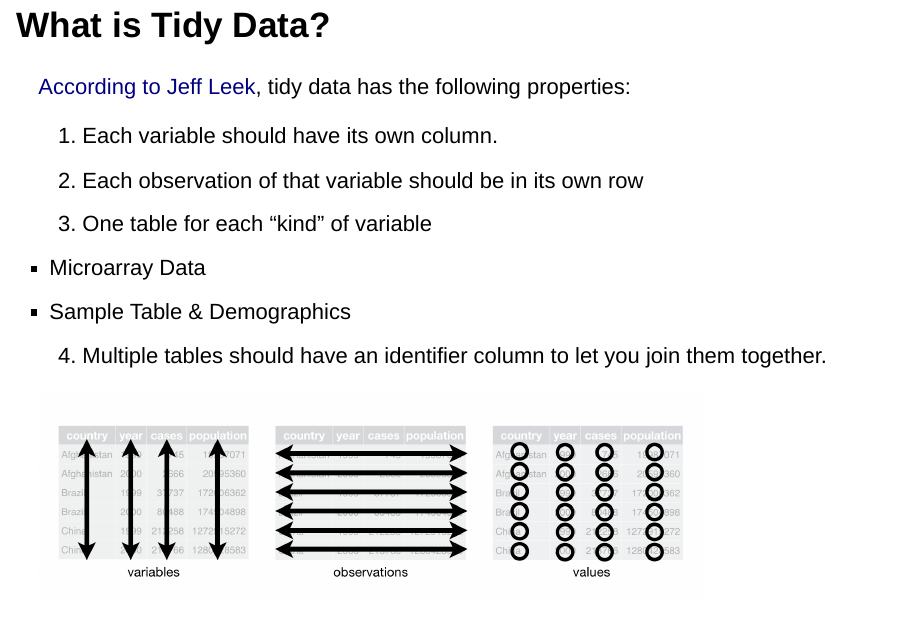
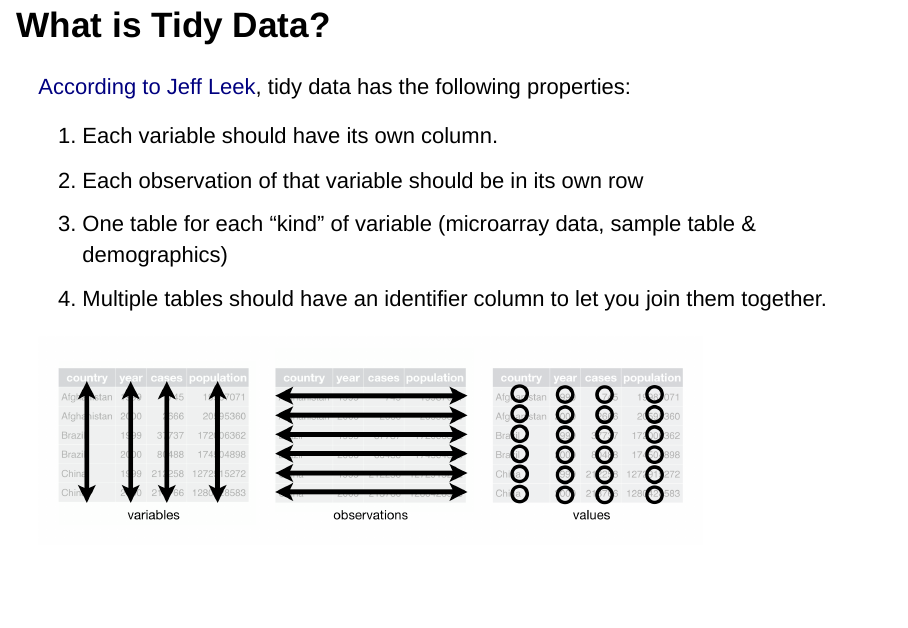
Before and after one commit to erictleung/tutorial-tidyverse, an R Markdown document (tidyverse.Rmd): page 4 of 41 before the commit and page 4 of 40 after it. Rendered offline with R 4.5, knitr and Pandoc, with nearby package versions; drawn as Slidy slides in place of the format the file asks for.

Commit message:
Condense bullet point in tidy data and format text
Extra bullet points were pushing the diagram off the slide, so I moved
the two bullet points into the parent bullet point to save space.

```diff
--- a/tidyverse.Rmd
+++ b/tidyverse.Rmd
@@ -24,9 +24,7 @@ knitr::opts_chunk$set(warning = FALSE, message = FALSE)
 
 1. Each variable should have its own column.
 2. Each observation of that variable should be in its own row
-3. One table for each "kind" of variable
-  - Microarray Data
-  - Sample Table & Demographics
+3. One table for each "kind" of variable (microarray data, sample table & demographics)
 4. Multiple tables should have an identifier column to let you join them together.
 
 <img src="./images/tidy-data.png" style="height: 70%; width: 80%">
```
Also changed, not shown: tidyverse.Rmd (2 more changed lines).
